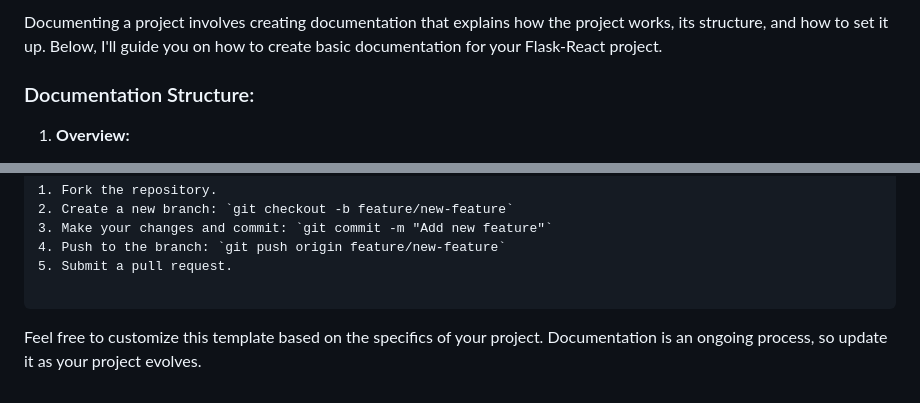
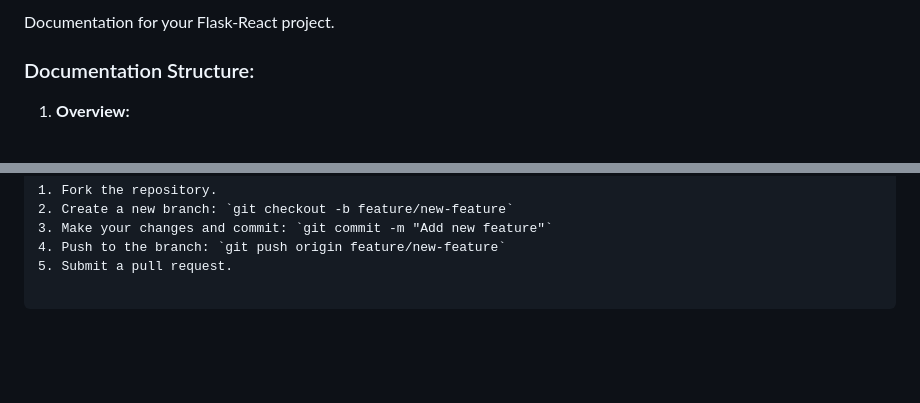
Before and after one commit to harzjunior/flask_react, a Markdown page: README.md, 2 parts joined by grey strips. Rendered like a GitHub page; blank space fills up the shorter version.

````diff
--- a/README.md
+++ b/README.md
@@ -1,4 +1,4 @@
-Documenting a project involves creating documentation that explains how the project works, its structure, and how to set it up. Below, I'll guide you on how to create basic documentation for your Flask-React project.
+Documentation for your Flask-React project.
 
 ### Documentation Structure:
 
@@ -102,5 +102,3 @@ To add a new book, fill in the details in the input form and click "Add to Books
 5. Submit a pull request.
 
 ```
-
-Feel free to customize this template based on the specifics of your project. Documentation is an ongoing process, so update it as your project evolves.
````
